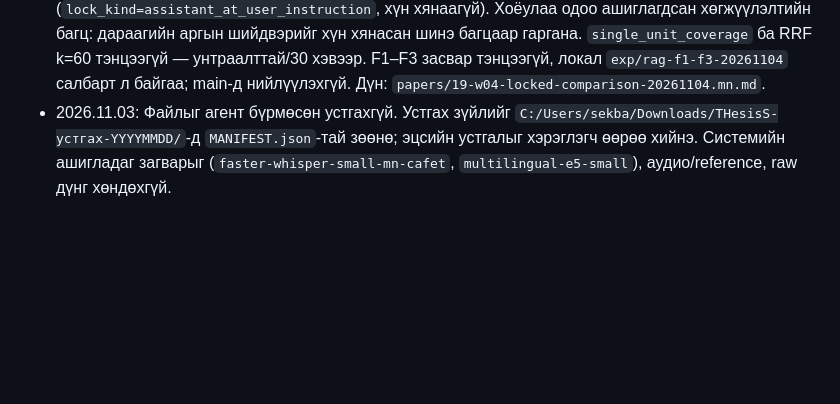
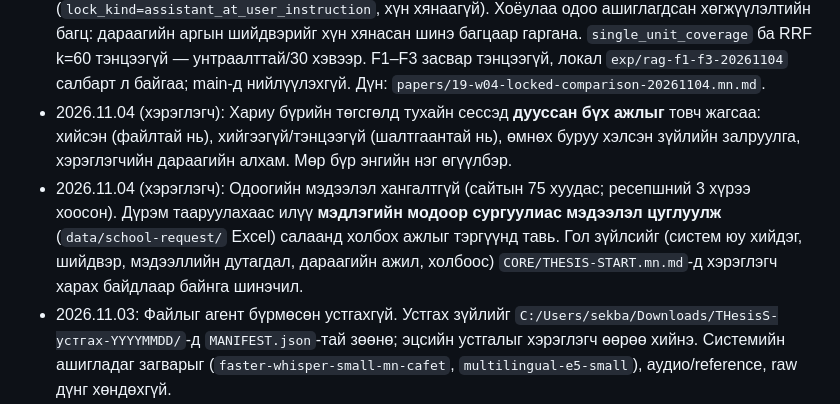
Before and after one commit to sereeindahouse/THesisS, a Markdown page: CLAUDE.md, the part around the change. Drawn GitHub-style; blank space fills up the shorter version.

Commit message:
Record the user's reporting and data-collection requirements
Co-Authored-By: Claude Opus 5.5 <noreply@anthropic.com>

```diff
--- a/CLAUDE.md
+++ b/CLAUDE.md
@@ -65,5 +65,7 @@ Compact хийхдээ хадгал: хэрэглэгчийн одоогийн
 - 2026.11.03: Gemini-д `config/stt-vocabulary.json`-ийн 80 сургуулийн үгийг (`custom_vocabulary`) асаасан: ижил 12 бичлэгт үгийн алдаа 55→48/146, CER ижил; чухал утга (оныг утгаар нь) 9→11/16, q03 он 2020→2026 зөв болсон. Жагсаалтыг өөрчилбөл `tools/compare_stt_vocabulary.py`-аар дахин хэмжинэ.
 - 2026.11.04 (агентын алдаа): Reference оныг үгээр («хоёр мянга хорин зургаан»), Gemini цифрээр бичдэг. Чухал утгыг үгчилж тулгаад «он засраагүй» гэж буруу дүгнэсэн. Оныг утгаар нь тулга (`compare_stt_vocabulary.spoken_year`); WER-ийн «тоог дүйцүүлэхгүй» дүрэм тусдаа хэвээр.
 - 2026.11.04: W04 (40) ба W04-b (16+8) багцыг агент хэрэглэгчийн зааврар хянаж түгжсэн (`lock_kind=assistant_at_user_instruction`, хүн хянаагүй). Хоёулаа одоо ашиглагдсан хөгжүүлэлтийн багц: дараагийн аргын шийдвэрийг хүн хянасан шинэ багцаар гаргана. `single_unit_coverage` ба RRF k=60 тэнцээгүй — унтраалттай/30 хэвээр. F1–F3 засвар тэнцээгүй, локал `exp/rag-f1-f3-20261104` салбарт л байгаа; main-д нийлүүлэхгүй. Дүн: `papers/19-w04-locked-comparison-20261104.mn.md`.
+- 2026.11.04 (хэрэглэгч): Хариу бүрийн төгсгөлд тухайн сессэд **дууссан бүх ажлыг** товч жагсаа: хийсэн (файлтай нь), хийгээгүй/тэнцээгүй (шалтгаантай нь), өмнөх буруу хэлсэн зүйлийн залруулга, хэрэглэгчийн дараагийн алхам. Мөр бүр энгийн нэг өгүүлбэр.
+- 2026.11.04 (хэрэглэгч): Одоогийн мэдээлэл хангалтгүй (сайтын 75 хуудас; ресепшний 3 хүрээ хоосон). Дүрэм тааруулахаас илүү **мэдлэгийн модоор сургуулиас мэдээлэл цуглуулж** (`data/school-request/` Excel) салаанд холбох ажлыг тэргүүнд тавь. Гол зүйлсийг (систем юу хийдэг, шийдвэр, мэдээллийн дутагдал, дараагийн ажил, холбоос) `CORE/THESIS-START.mn.md`-д хэрэглэгч харах байдлаар байнга шинэчил.
 - 2026.11.03: Файлыг агент бүрмөсөн устгахгүй. Устгах зүйлийг `C:/Users/sekba/Downloads/THesisS-устгах-YYYYMMDD/`-д `MANIFEST.json`-тай зөөнө; эцсийн устгалыг хэрэглэгч өөрөө хийнэ. Системийн ашигладаг загварыг (`faster-whisper-small-mn-cafet`, `multilingual-e5-small`), аудио/reference, raw дүнг хөндөхгүй.
 - 2026.11.03: Дипломын LaTeX-ийн үндэс нь `thesis/` (өмнөх төгсөгчийн Asura-lab/diplom загвар). Шинэ бичвэрийг энд л бичнэ, өөр загвар бүү эхлүүл. Сургуулиас мэдээлэл авах файл: `data/school-request/` (`tools/build_school_request_xlsx.py`); хэрэглэгч гараар засаж магадгүй тул `--force`-оор дарж бичихгүй.
```
